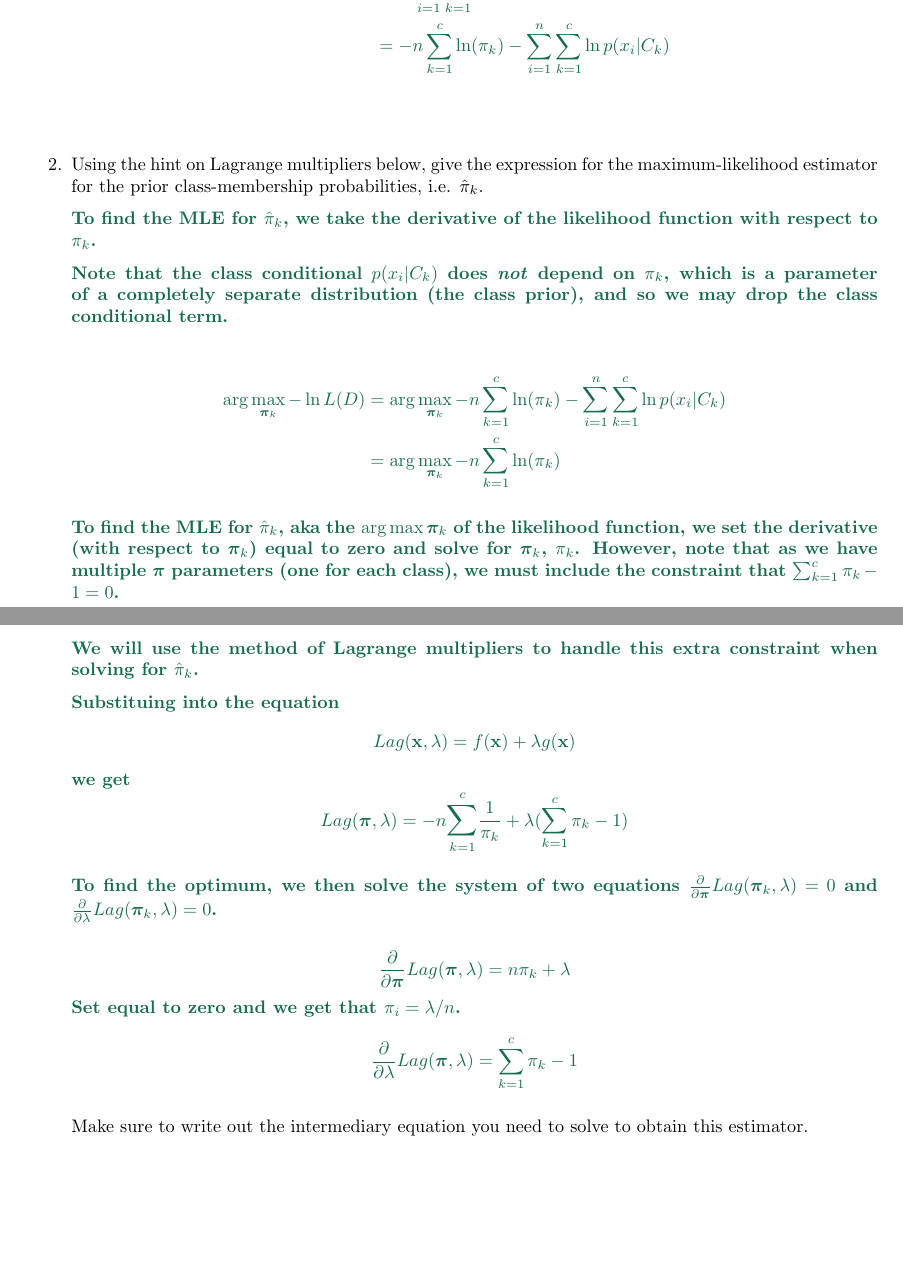
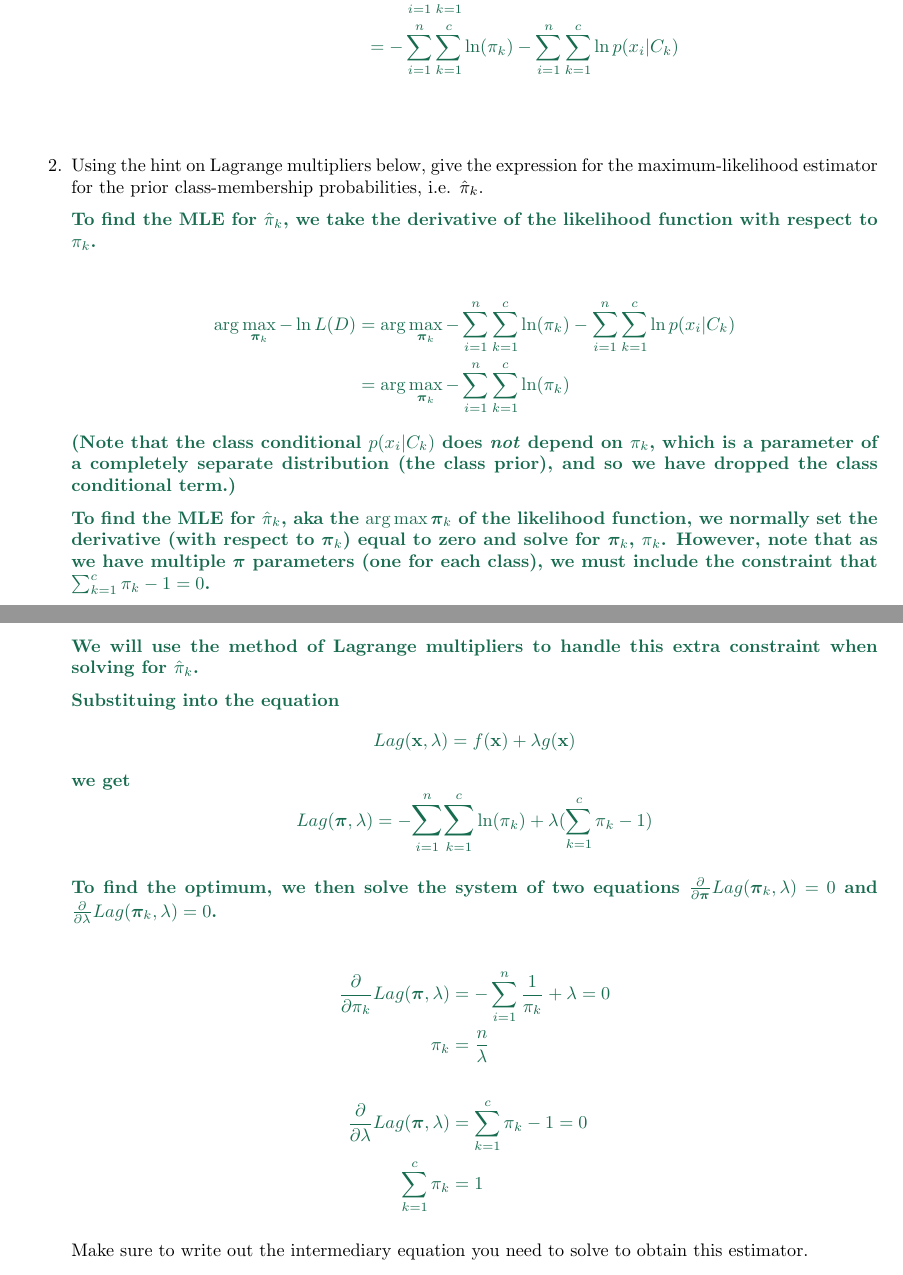
Before and after one commit to nouyang/cs181-s18-homeworks, a LaTeX problem sheet (T2/homework2-classification.tex): two parts of pages 4 and 5 of 8, joined at a grey line, cut so that both start at the same text, the shorter picture padded with empty space. Compiled offline with pdfLaTeX.

Commit message:
i give up on problem 2

```diff
--- a/T2/homework2-classification.tex
+++ b/T2/homework2-classification.tex
@@ -299,8 +299,8 @@ $\boldX^{-\top} := (\boldX^{\top})^{-1}$
 
         To find the negative log likelihood
         \begin{align*}
-            - \ln p(D; \bpi) &= - \sum_{i=1}^n \sum_{k=1}^c \ln(\pi_k) + \ln p(x_i|C_k) \\
-                &= - n \sum_{k=1}^c \ln(\pi_k) - \sum_{i=1}^n \sum_{k=1}^c \ln p(x_i|C_k) \\
+            - \ln p(D; \bpi) &= - \sum_{i=1}^n \sum_{k=1}^c \ln(\pi_k) - \ln p(x_i|C_k) \\
+                &= - \sum_{i=1}^n \sum_{k=1}^c \ln(\pi_k) - \sum_{i=1}^n \sum_{k=1}^c \ln p(x_i|C_k) \\
         \end{align*}
     % FIN.
     \end{answer}
@@ -314,21 +314,21 @@ $\boldX^{-\top} := (\boldX^{\top})^{-1}$
         To find the MLE for $\hat \pi_k$, we take the derivative of the
         likelihood function with respect to $\pi_k$.
 
-        Note that the class conditional $p(x_i | C_k)$ does \textit{not} depend on
-        $\pi_k$, which is a parameter of a completely separate distribution (the
-        class prior), and so we may drop the class conditional term.
 
         \begin{align*}
             %%
             \arg\max_{\bpi_k}
             -\ln L(D)
             &= \arg\max_{\bpi_k}
-                - n \sum_{k=1}^c \ln(\pi_k) - \sum_{i=1}^n \sum_{k=1}^c \ln p(x_i|C_k) \\
-            &= \arg\max_{\bpi_k} - n \sum_{k=1}^c \ln(\pi_k)
+                - \sum_{i=1}^n \sum_{k=1}^c \ln(\pi_k) - \sum_{i=1}^n \sum_{k=1}^c \ln p(x_i|C_k) \\
+            &= \arg\max_{\bpi_k} - \sum_{i=1}^n \sum_{k=1}^c \ln(\pi_k)
         \end{align*}
+        (Note that the class conditional $p(x_i | C_k)$ does \textit{not} depend on
+        $\pi_k$, which is a parameter of a completely separate distribution (the
+        class prior), and so we have dropped the class conditional term.)
 
         To find the MLE for $\hat \pi_k$, aka the $\arg\max{\bpi_k}$ of the
-        likelihood function, we set the derivative (with respect to
+        likelihood function, we normally set the derivative (with respect to
         $\bpi_k$) equal to zero and solve for $\bpi_k$, $\pi_k$. However, note
         that as we have multiple $\bpi$ parameters (one for each class), we must
         include the constraint that $\sum_{k=1}^c \pi_k-1=0$.
@@ -343,24 +343,24 @@ $\boldX^{-\top} := (\boldX^{\top})^{-1}$
         we get
         $$
         Lag(\bpi,\lambda)
-            = -n \lsum_{k=1}^c  \frac{1}{\pi_k} + \lambda( \sum_{k=1}^c\pi_k-1)
+            = - \lsum_{i=1}^n \lsum_{k=1}^c \ln(\pi_k) + \lambda( \sum_{k=1}^c\pi_k-1)
         $$
 
         To find the optimum, we then solve the system of two equations
         $\frac{\partial}{\partial \bpi} Lag(\bpi_k,\lambda)=0$ and
         $\frac{\partial}{\partial\lambda} Lag(\bpi_k, \lambda)= 0$.
 
-        $$
+        %%% SEE: kroenicker delta
+        \begin{align*}
         \frac{\partial}{
-            \partial \bpi} Lag(\bpi,\lambda) = n \pi_k + \lambda
-        $$
-        Set equal to zero and we get that $\pi_i =  \lambda / n$.
-        $$
+            \partial \pi_k} Lag(\bpi,\lambda) &= -\sum_{i=1}^n \frac{1}{\pi_k} + \lambda = 0 \\
+            \pi_k &= \frac{n}{\lambda} \\
+            \\
         \frac{\partial}{
-            \partial \lambda} Lag(\bpi,\lambda) = \sum_{k=1}^c\pi_k-1
-        $$
+            \partial \lambda} Lag(\bpi,\lambda) &= \sum_{k=1}^c\pi_k-1 = 0 \\
+        \sum_{k=1}^c \pi_k &= 1
+        \end{align*}
         %%(Note that the first term has no dependence on $\lambda$ so we drop it)
-        %%% SEE: kroenicker delta
 
 
     \end{answer}
```
